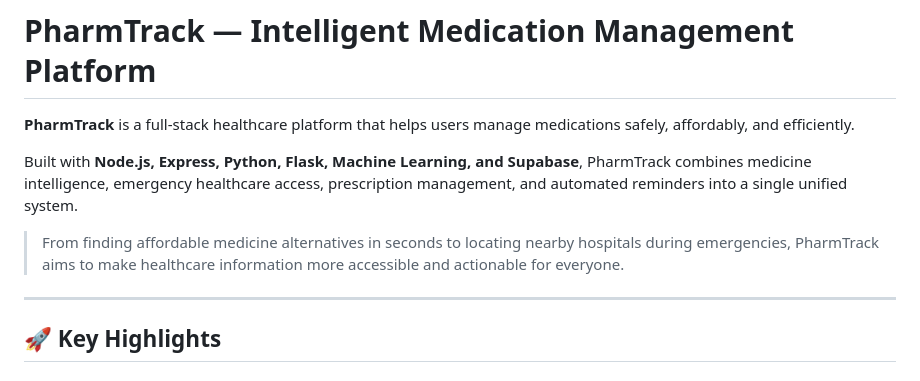
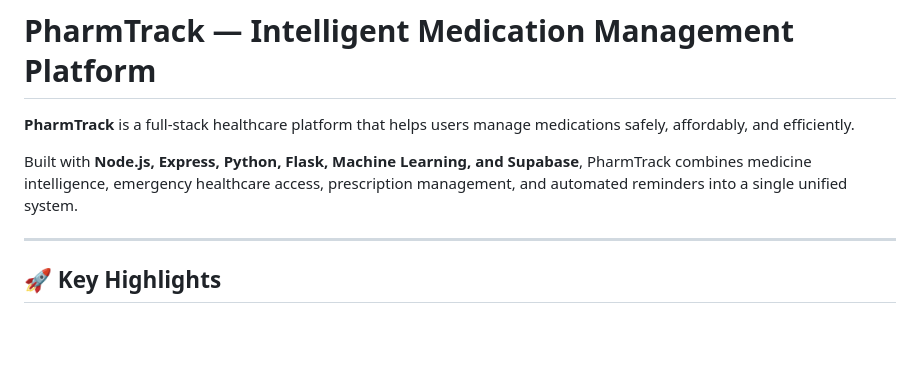
Before and after one commit to st4377/pharmtrack-main--2---1-, a Markdown page: README.md, the part around the change. Drawn GitHub-style; blank space fills up the shorter version.

Commit message:
Update README to streamline healthcare platform description
Removed a sentence about finding affordable medicine alternatives and locating hospitals.

```diff
--- a/README.md
+++ b/README.md
@@ -4,7 +4,6 @@
 
 Built with **Node.js, Express, Python, Flask, Machine Learning, and Supabase**, PharmTrack combines medicine intelligence, emergency healthcare access, prescription management, and automated reminders into a single unified system.
 
-> From finding affordable medicine alternatives in seconds to locating nearby hospitals during emergencies, PharmTrack aims to make healthcare information more accessible and actionable for everyone.
 
 ---
 
```
